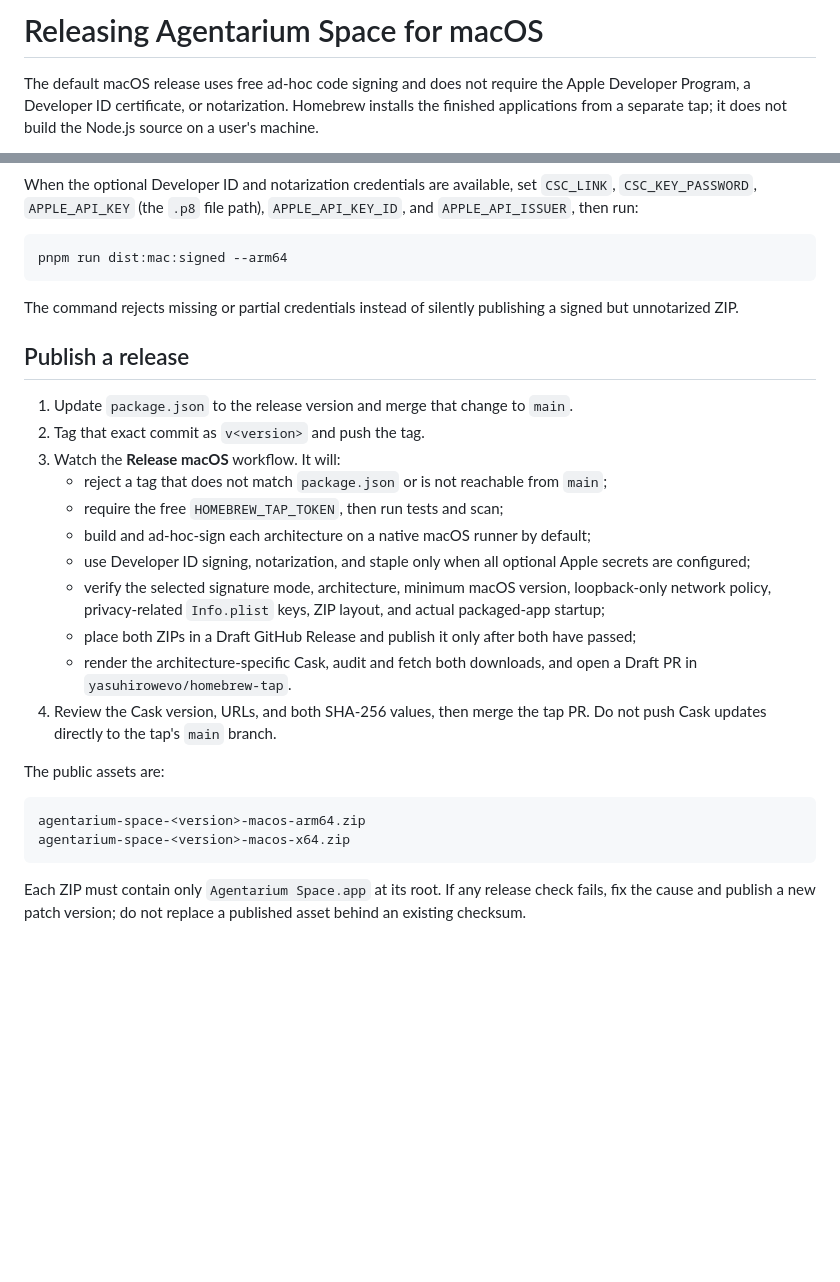
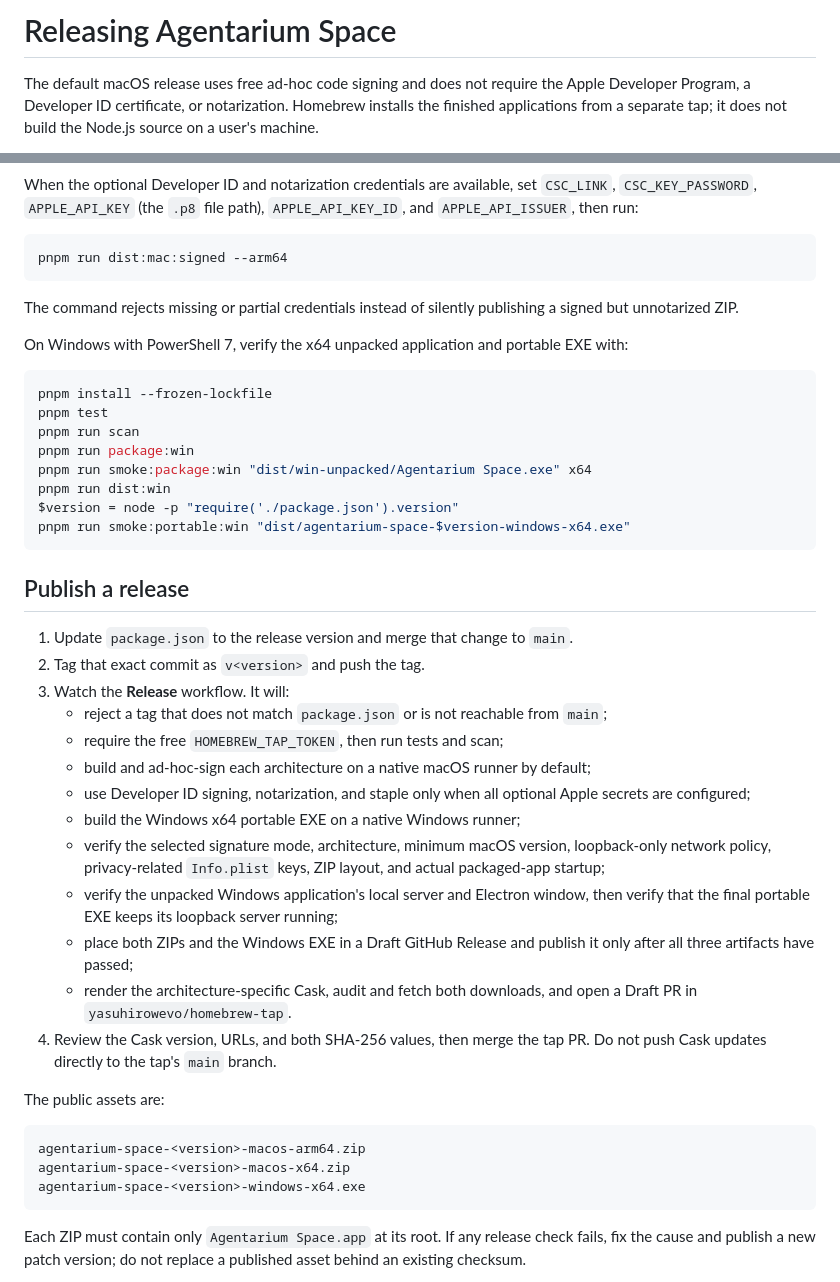
Before and after one commit to yasuhirowevo/agentarium-space, a Markdown page: RELEASING.md, 2 parts joined by grey strips. Drawn GitHub-style; blank space fills up the shorter version.

Commit message:
docs: update Windows release instructions

````diff
--- a/RELEASING.md
+++ b/RELEASING.md
@@ -1,4 +1,4 @@
-# Releasing Agentarium Space for macOS
+# Releasing Agentarium Space
 
 The default macOS release uses free ad-hoc code signing and does not require
 the Apple Developer Program, a Developer ID certificate, or notarization.
@@ -77,12 +77,26 @@ pnpm run dist:mac:signed --arm64
 The command rejects missing or partial credentials instead of silently
 publishing a signed but unnotarized ZIP.
 
+On Windows with PowerShell 7, verify the x64 unpacked application and portable
+EXE with:
+
+```powershell
+pnpm install --frozen-lockfile
+pnpm test
+pnpm run scan
+pnpm run package:win
+pnpm run smoke:package:win "dist/win-unpacked/Agentarium Space.exe" x64
+pnpm run dist:win
+$version = node -p "require('./package.json').version"
+pnpm run smoke:portable:win "dist/agentarium-space-$version-windows-x64.exe"
+```
+
 ## Publish a release
 
 1. Update `package.json` to the release version and merge that change to
    `main`.
 2. Tag that exact commit as `v<version>` and push the tag.
-3. Watch the **Release macOS** workflow. It will:
+3. Watch the **Release** workflow. It will:
    - reject a tag that does not match `package.json` or is not reachable from
      `main`;
    - require the free `HOMEBREW_TAP_TOKEN`, then run tests and scan;
@@ -90,11 +104,15 @@ publishing a signed but unnotarized ZIP.
      default;
    - use Developer ID signing, notarization, and staple only when all optional
      Apple secrets are configured;
+   - build the Windows x64 portable EXE on a native Windows runner;
    - verify the selected signature mode, architecture, minimum macOS version,
      loopback-only network policy, privacy-related `Info.plist` keys, ZIP
      layout, and actual packaged-app startup;
-   - place both ZIPs in a Draft GitHub Release and publish it only after both
-     have passed;
+   - verify the unpacked Windows application's local server and Electron
+     window, then verify that the final portable EXE keeps its loopback server
+     running;
+   - place both ZIPs and the Windows EXE in a Draft GitHub Release and publish
+     it only after all three artifacts have passed;
    - render the architecture-specific Cask, audit and fetch both downloads,
      and open a Draft PR in `yasuhirowevo/homebrew-tap`.
 4. Review the Cask version, URLs, and both SHA-256 values, then merge the tap
@@ -105,6 +123,7 @@ The public assets are:
 ```text
 agentarium-space-<version>-macos-arm64.zip
 agentarium-space-<version>-macos-x64.zip
+agentarium-space-<version>-windows-x64.exe
 ```
 
 Each ZIP must contain only `Agentarium Space.app` at its root. If any release
````
